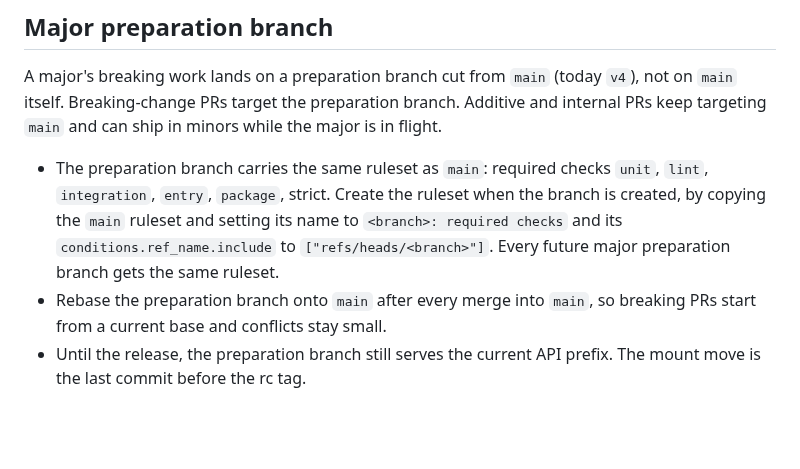
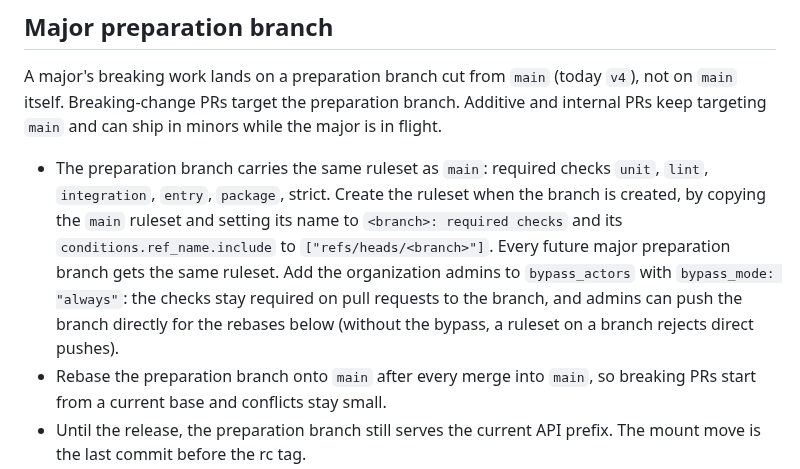
Before and after one commit to openwrt-iac/uapi, a Markdown page: docs/release-process.md, the part around the change. Drawn GitHub-style; blank space fills up the shorter version.

Commit message:
docs: prep-branch ruleset bypasses org admins for direct pushes
A ruleset on a branch rejects direct pushes, which blocked the per-merge
rebases of the v4 preparation branch. The ruleset now lists organization
admins in bypass_actors with bypass_mode always: checks stay required on
PRs, admins can push the branch.

Assisted-by: OpenCode:mistral-large-4

```diff
--- a/docs/release-process.md
+++ b/docs/release-process.md
@@ -105,7 +105,11 @@ minors while the major is in flight.
   ruleset when the branch is created, by copying the `main` ruleset and
   setting its name to `<branch>: required checks` and its
   `conditions.ref_name.include` to `["refs/heads/<branch>"]`. Every future
-  major preparation branch gets the same ruleset.
+  major preparation branch gets the same ruleset. Add the organization
+  admins to `bypass_actors` with `bypass_mode: "always"`: the checks stay
+  required on pull requests to the branch, and admins can push the branch
+  directly for the rebases below (without the bypass, a ruleset on a branch
+  rejects direct pushes).
 - Rebase the preparation branch onto `main` after every merge into `main`,
   so breaking PRs start from a current base and conflicts stay small.
 - Until the release, the preparation branch still serves the current API
```
